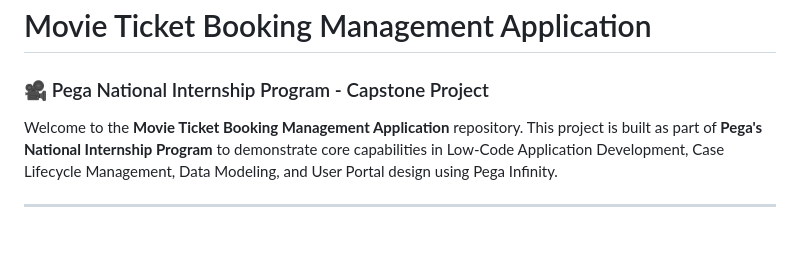
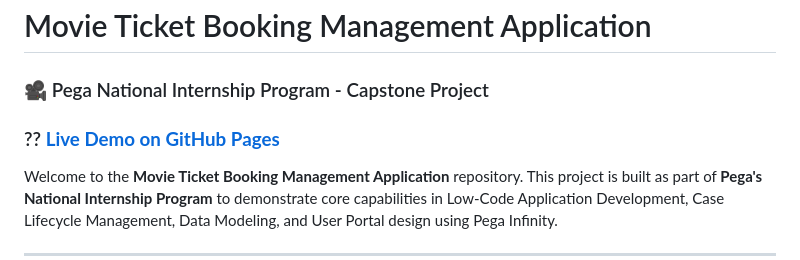
Before and after one commit to RDSOURAV05/Pega_internship, a Markdown page: README.md, the part around the change. Rendered like a GitHub page; blank space fills up the shorter version.

Commit message:
feat: restructure files to root directory and add live demo link

```diff
--- a/README.md
+++ b/README.md
@@ -1,5 +1,7 @@
 # Movie Ticket Booking Management Application
 ### 🎥 Pega National Internship Program - Capstone Project
+### ?? **[Live Demo on GitHub Pages](https://rdsourav05.github.io/Pega_internship/)**
+
 
 Welcome to the **Movie Ticket Booking Management Application** repository. This project is built as part of **Pega's National Internship Program** to demonstrate core capabilities in Low-Code Application Development, Case Lifecycle Management, Data Modeling, and User Portal design using Pega Infinity.
 
```
